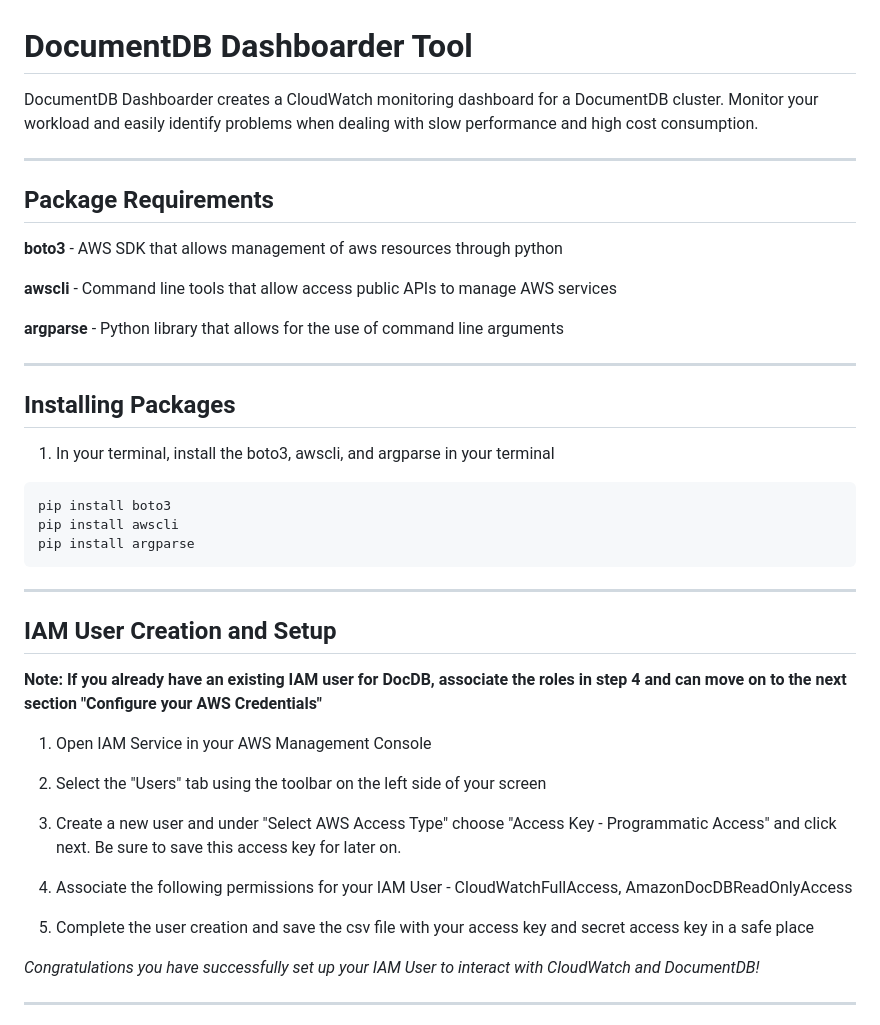
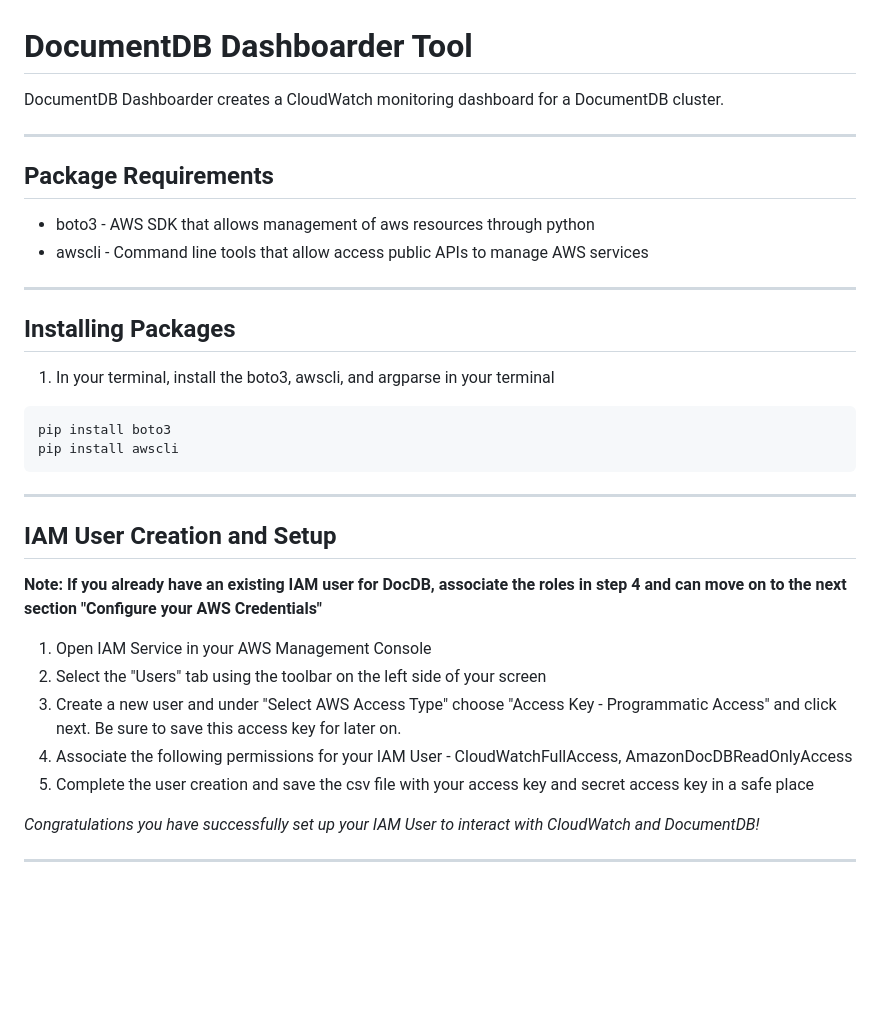
Before and after one commit to awslabs/amazon-documentdb-tools, a Markdown page: monitoring/docdb-dashboarder/README.md, the part around the change. Rendered like a GitHub page; blank space fills up the shorter version.

````diff
--- a/monitoring/docdb-dashboarder/README.md
+++ b/monitoring/docdb-dashboarder/README.md
@@ -1,15 +1,11 @@
 # DocumentDB Dashboarder Tool
-DocumentDB Dashboarder creates a CloudWatch monitoring dashboard for a DocumentDB cluster. Monitor your workload
-and easily identify problems when dealing with slow  performance and high cost consumption.
+DocumentDB Dashboarder creates a CloudWatch monitoring dashboard for a DocumentDB cluster.
 
 ------------------------------------------------------------------------------------------------------------------------
 ## Package Requirements
 
-**boto3** - AWS SDK that allows management of aws resources through python
-
-**awscli** - Command line tools that allow access public APIs to manage AWS services
-
-**argparse** - Python library that allows for the use of command line arguments
+* boto3 - AWS SDK that allows management of aws resources through python
+* awscli - Command line tools that allow access public APIs to manage AWS services
 
 ------------------------------------------------------------------------------------------------------------------------
 ## Installing Packages
@@ -18,7 +14,6 @@ and easily identify problems when dealing with slow  performance and high cost c
 ```
 pip install boto3
 pip install awscli
-pip install argparse
 ```
 ------------------------------------------------------------------------------------------------------------------------
 ## IAM User Creation and Setup
@@ -26,21 +21,11 @@ pip install argparse
 **Note: If you already have an existing IAM user for DocDB, associate the roles in step 4 and can move on to the next
 section "Configure your AWS Credentials"**
 
-
 1. Open IAM Service in your AWS Management Console
-
-
 2. Select the "Users" tab using the toolbar on the left side of your screen
-
-
 3. Create a new user and under "Select AWS Access Type" choose "Access Key - Programmatic Access" and click next. Be sure to save this access key for later on.
-
-
 4. Associate the following permissions for your IAM User - CloudWatchFullAccess, AmazonDocDBReadOnlyAccess
-
-
 5. Complete the user creation and save the csv file with your access key and secret access key in a safe place
-
 
 _Congratulations you have successfully set up your IAM User to interact with CloudWatch and DocumentDB!_
 
````
Also changed, not shown: monitoring/README.md (added, +5 -0 lines).
